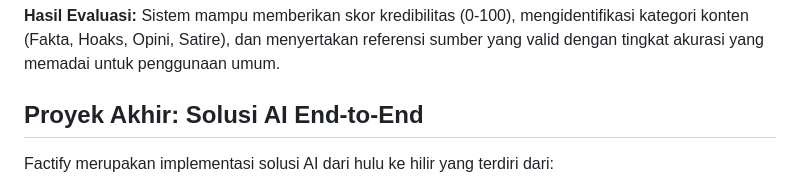
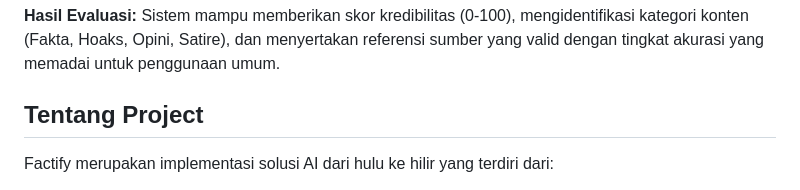
Before and after one commit to wannnn27/Factify, a Markdown page: README.md, the part around the change. Rendered like a GitHub page.

Commit message:
Change readme
Updated project description and section heading.

```diff
--- a/README.md
+++ b/README.md
@@ -48,7 +48,7 @@ Inti dari kemampuan verifikasi Factify dibangun di atas arsitektur model hybrid:
 
 **Hasil Evaluasi:** Sistem mampu memberikan skor kredibilitas (0-100), mengidentifikasi kategori konten (Fakta, Hoaks, Opini, Satire), dan menyertakan referensi sumber yang valid dengan tingkat akurasi yang memadai untuk penggunaan umum.
 
-## Proyek Akhir: Solusi AI End-to-End
+## Tentang Project
 
 Factify merupakan implementasi solusi AI dari hulu ke hilir yang terdiri dari:
 
```
